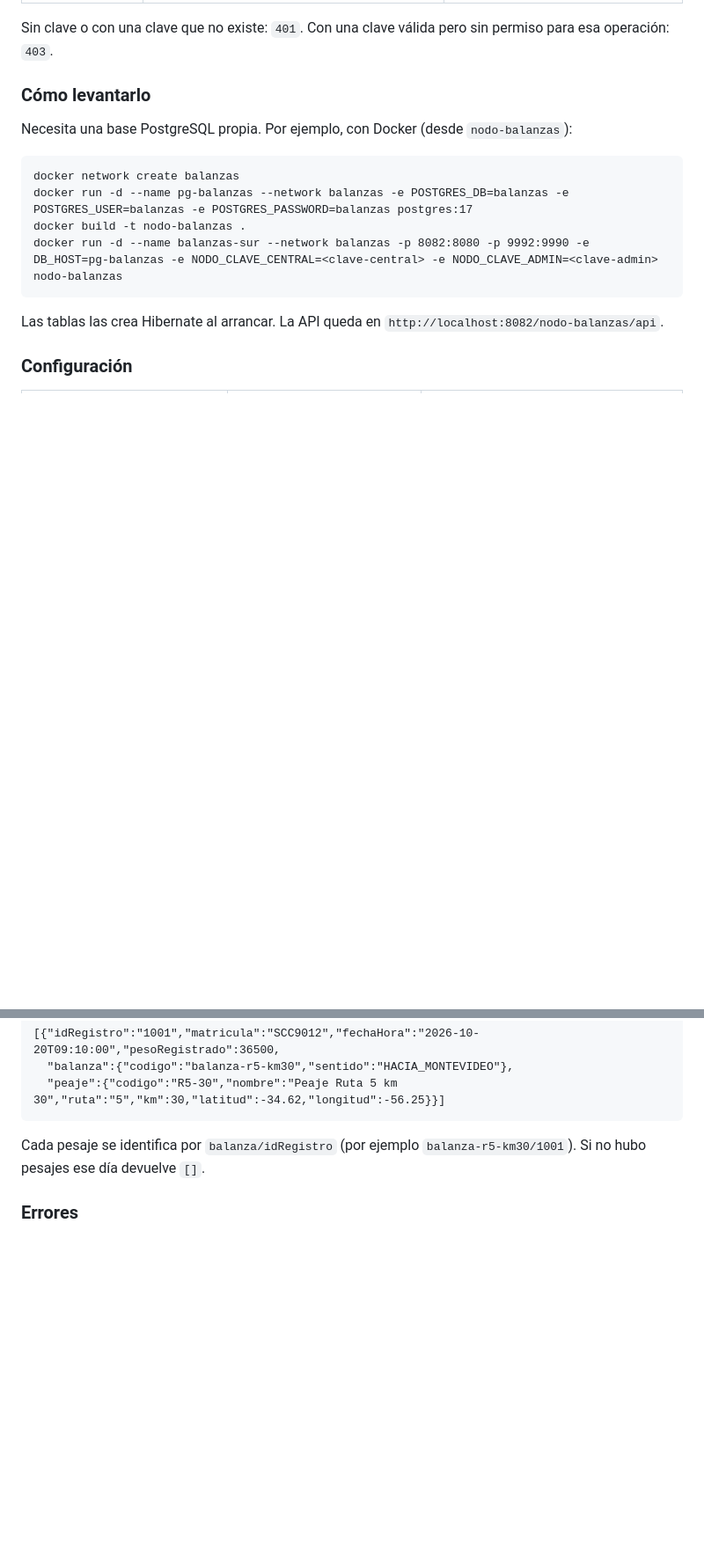
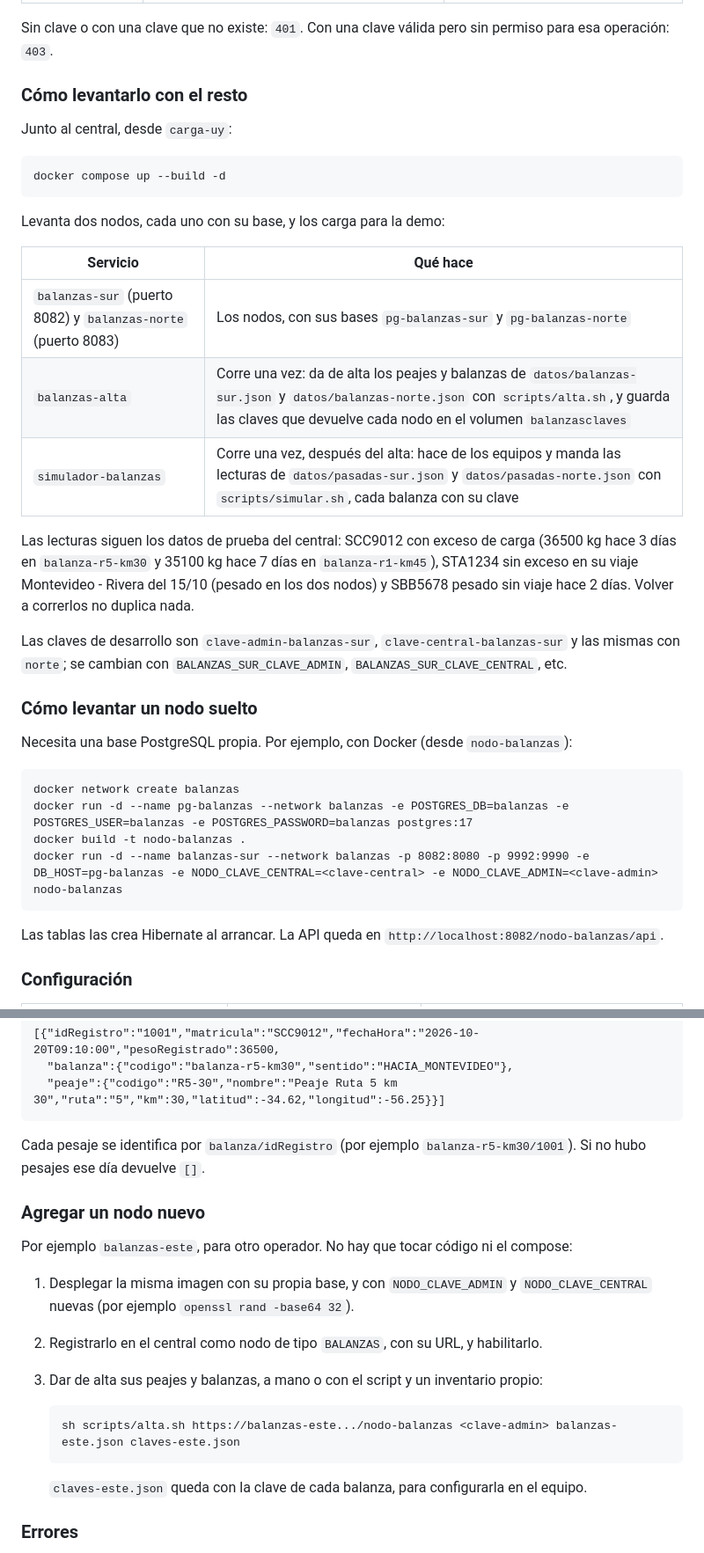
Before and after one commit to LucasLazogue/TSE-carga-uy, a Markdown page: nodo-balanzas/README.md, 2 parts joined by grey strips. Shown at 88% size. Rendered like a GitHub page; blank space fills up the shorter version.

Commit message:
docs: compose y nodos nuevos en el readme de balanzas

```diff
--- a/nodo-balanzas/README.md
+++ b/nodo-balanzas/README.md
@@ -29,7 +29,29 @@ Todas las llamadas llevan `Authorization: Bearer <clave>`. Según la clave, el n
 
 Sin clave o con una clave que no existe: `401`. Con una clave válida pero sin permiso para esa operación: `403`.
 
-### Cómo levantarlo
+### Cómo levantarlo con el resto
+
+Junto al central, desde `carga-uy`:
+
+    docker compose up --build -d
+
+Levanta dos nodos, cada uno con su base, y los carga para la demo:
+
+| Servicio | Qué hace |
+| --- | --- |
+| `balanzas-sur` (puerto 8082) y `balanzas-norte` (puerto 8083) | Los nodos, con sus bases `pg-balanzas-sur` y `pg-balanzas-norte` |
+| `balanzas-alta` | Corre una vez: da de alta los peajes y balanzas de `datos/balanzas-sur.json` y `datos/balanzas-norte.json` con `scripts/alta.sh`, y guarda las claves que devuelve cada nodo en el volumen `balanzasclaves` |
+| `simulador-balanzas` | Corre una vez, después del alta: hace de los equipos y manda las lecturas de `datos/pasadas-sur.json` y `datos/pasadas-norte.json` con `scripts/simular.sh`, cada balanza con su clave |
+
+Las lecturas siguen los datos de prueba del central: SCC9012 con exceso de carga (36500 kg hace 3 días en
+`balanza-r5-km30` y 35100 kg hace 7 días en `balanza-r1-km45`), STA1234 sin exceso en su viaje
+Montevideo - Rivera del 15/10 (pesado en los dos nodos) y SBB5678 pesado sin viaje hace 2 días. Volver a
+correrlos no duplica nada.
+
+Las claves de desarrollo son `clave-admin-balanzas-sur`, `clave-central-balanzas-sur` y las mismas con
+`norte`; se cambian con `BALANZAS_SUR_CLAVE_ADMIN`, `BALANZAS_SUR_CLAVE_CENTRAL`, etc.
+
+### Cómo levantar un nodo suelto
 
 Necesita una base PostgreSQL propia. Por ejemplo, con Docker (desde `nodo-balanzas`):
 
@@ -105,6 +127,19 @@ Devuelve todos los pesajes de esa matrícula en ese día, con su balanza y su pe
 Cada pesaje se identifica por `balanza/idRegistro` (por ejemplo `balanza-r5-km30/1001`). Si no hubo pesajes
 ese día devuelve `[]`.
 
+### Agregar un nodo nuevo
+
+Por ejemplo `balanzas-este`, para otro operador. No hay que tocar código ni el compose:
+
+1. Desplegar la misma imagen con su propia base, y con `NODO_CLAVE_ADMIN` y `NODO_CLAVE_CENTRAL` nuevas
+   (por ejemplo `openssl rand -base64 32`).
+2. Registrarlo en el central como nodo de tipo `BALANZAS`, con su URL, y habilitarlo.
+3. Dar de alta sus peajes y balanzas, a mano o con el script y un inventario propio:
+
+       sh scripts/alta.sh https://balanzas-este.../nodo-balanzas <clave-admin> balanzas-este.json claves-este.json
+
+   `claves-este.json` queda con la clave de cada balanza, para configurarla en el equipo.
+
 ### Errores
 
 Igual que en el central: `{"codigo": 2005, "mensaje": "Ya existe un peaje con el codigo R5-30."}`, con el
```
